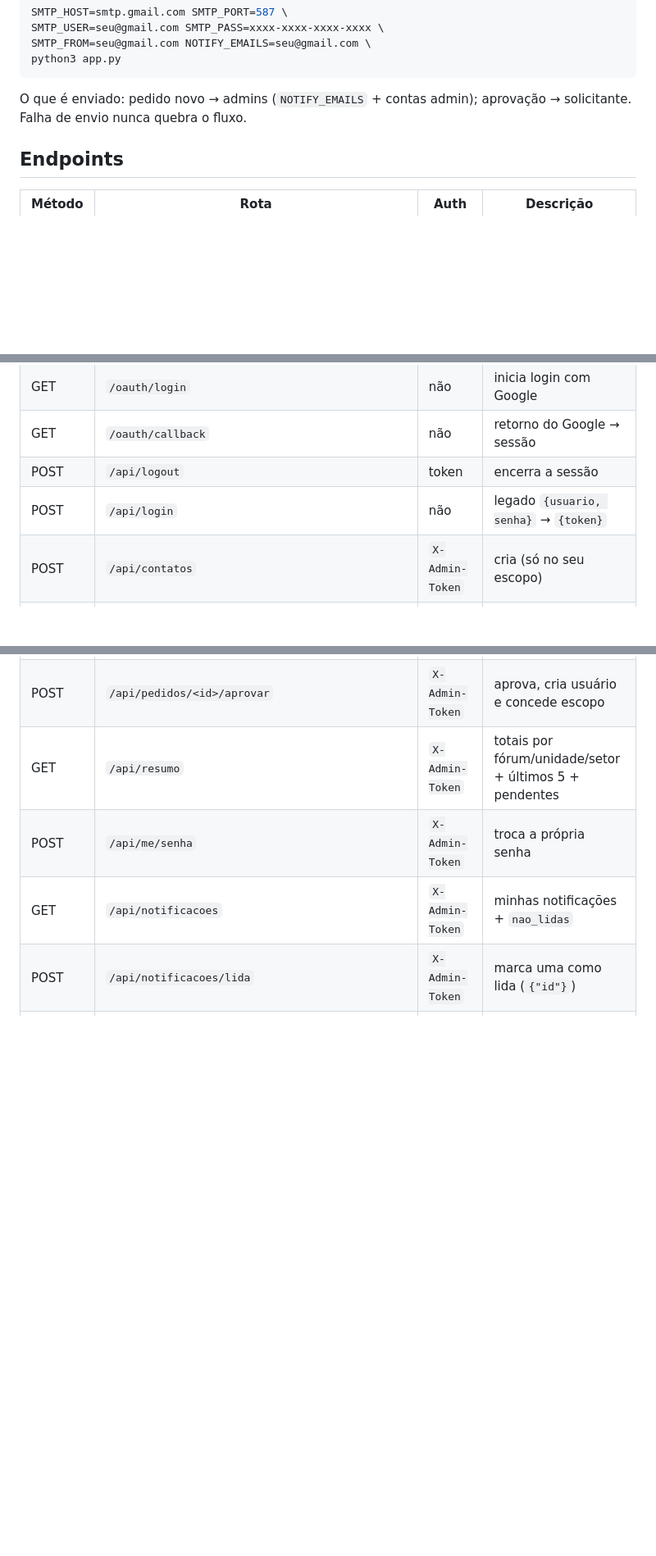
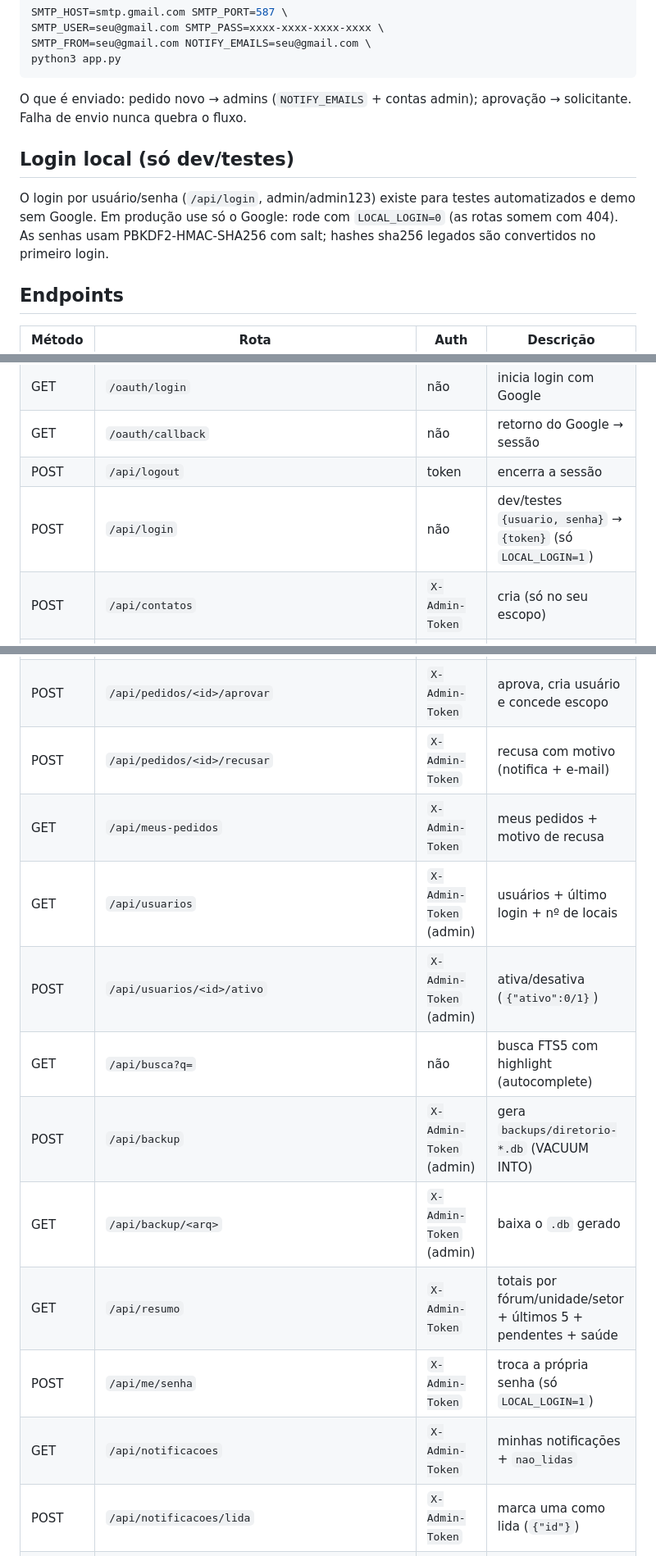
Before and after one commit to EnzoMoulin/diretorio-contatos-v2, a Markdown page: README.md, 3 parts joined by grey strips. Shown at 82% size. GitHub-like rendering; blank space fills up the shorter version.

```diff
--- a/README.md
+++ b/README.md
@@ -108,6 +123,12 @@ python3 app.py
 O que é enviado: pedido novo → admins (`NOTIFY_EMAILS` + contas admin);
 aprovação → solicitante. Falha de envio nunca quebra o fluxo.
 
+## Login local (só dev/testes)
+O login por usuário/senha (`/api/login`, admin/admin123) existe para testes
+automatizados e demo sem Google. Em produção use só o Google: rode com
+`LOCAL_LOGIN=0` (as rotas somem com 404). As senhas usam PBKDF2-HMAC-SHA256
+com salt; hashes sha256 legados são convertidos no primeiro login.
+
 ## Endpoints
 | Método | Rota | Auth | Descrição |
 |---|---|---|---|
@@ -121,14 +142,21 @@ aprovação → solicitante. Falha de envio nunca quebra o fluxo.
 | GET | `/oauth/login` | não | inicia login com Google |
 | GET | `/oauth/callback` | não | retorno do Google → sessão |
 | POST | `/api/logout` | token | encerra a sessão |
-| POST | `/api/login` | não | legado `{usuario, senha}` → `{token}` |
+| POST | `/api/login` | não | dev/testes `{usuario, senha}` → `{token}` (só `LOCAL_LOGIN=1`) |
 | POST | `/api/contatos` | `X-Admin-Token` | cria (só no seu escopo) |
 | DELETE | `/api/contatos/<id>` | `X-Admin-Token` | remove (só no seu escopo) |
 | POST | `/api/pedidos` | não | solicita acesso (com local) |
 | GET | `/api/pedidos` | `X-Admin-Token` | pendentes (com local pedido) |
 | POST | `/api/pedidos/<id>/aprovar` | `X-Admin-Token` | aprova, cria usuário e concede escopo |
-| GET | `/api/resumo` | `X-Admin-Token` | totais por fórum/unidade/setor + últimos 5 + pendentes |
-| POST | `/api/me/senha` | `X-Admin-Token` | troca a própria senha |
+| POST | `/api/pedidos/<id>/recusar` | `X-Admin-Token` | recusa com motivo (notifica + e-mail) |
+| GET | `/api/meus-pedidos` | `X-Admin-Token` | meus pedidos + motivo de recusa |
+| GET | `/api/usuarios` | `X-Admin-Token` (admin) | usuários + último login + nº de locais |
+| POST | `/api/usuarios/<id>/ativo` | `X-Admin-Token` (admin) | ativa/desativa (`{"ativo":0/1}`) |
+| GET | `/api/busca?q=` | não | busca FTS5 com highlight (autocomplete) |
+| POST | `/api/backup` | `X-Admin-Token` (admin) | gera `backups/diretorio-*.db` (VACUUM INTO) |
+| GET | `/api/backup/<arq>` | `X-Admin-Token` (admin) | baixa o `.db` gerado |
+| GET | `/api/resumo` | `X-Admin-Token` | totais por fórum/unidade/setor + últimos 5 + pendentes + saúde |
+| POST | `/api/me/senha` | `X-Admin-Token` | troca a própria senha (só `LOCAL_LOGIN=1`) |
 | GET | `/api/notificacoes` | `X-Admin-Token` | minhas notificações + `nao_lidas` |
 | POST | `/api/notificacoes/lida` | `X-Admin-Token` | marca uma como lida (`{"id"}`) |
 | POST | `/api/notificacoes/lidas` | `X-Admin-Token` | marca todas como lidas |
```
Also changed, not shown: other parts of README.md (+15 -0 lines), docs/img/desktop.png, docs/img/mobile.png, 9 other files.
